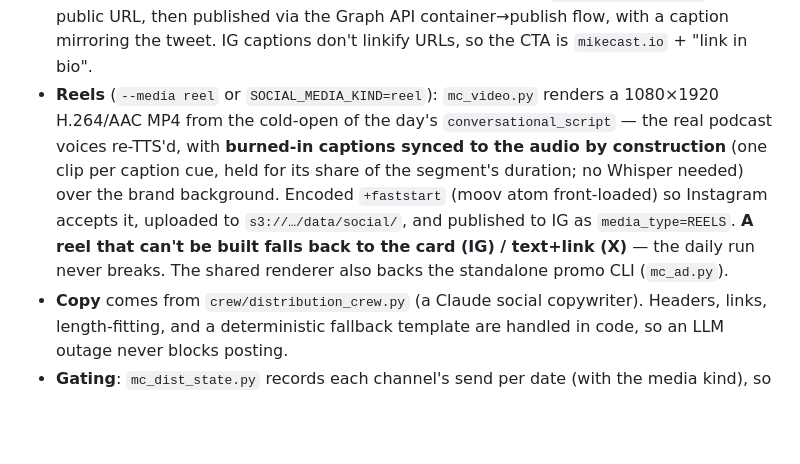
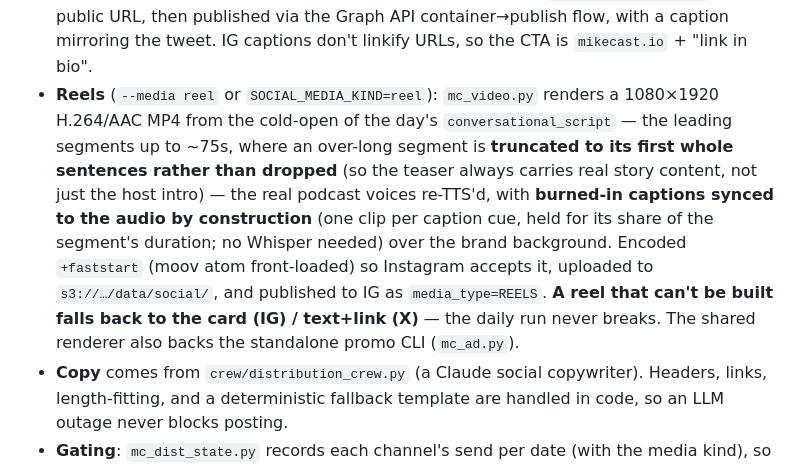
Before and after one commit to schwim23/mikecast, a Markdown page: README.md, the part around the change. GitHub-like rendering; blank space fills up the shorter version.

```diff
--- a/README.md
+++ b/README.md
@@ -542,7 +542,7 @@ Step 11 auto-posts the day's briefing to **X** and **Instagram**, each linking t
 
 - **X**: a `🎙️ MikeCast Daily · {date}` tweet — Claude-written news hook + the episode deep link (`mikecast.io/?date=…`) + the Spotify show link, fit to 280 weighted chars (each URL counts as 23). With `--media reel`, the day's video is attached via chunked upload (best-effort; falls back to a text+link tweet on the free-tier rate limit).
 - **Instagram**: a branded 1080×1080 card (Pillow) uploaded to `s3://…/data/social/` for a public URL, then published via the Graph API container→publish flow, with a caption mirroring the tweet. IG captions don't linkify URLs, so the CTA is `mikecast.io` + "link in bio".
-- **Reels** (`--media reel` or `SOCIAL_MEDIA_KIND=reel`): `mc_video.py` renders a 1080×1920 H.264/AAC MP4 from the cold-open of the day's `conversational_script` — the real podcast voices re-TTS'd, with **burned-in captions synced to the audio by construction** (one clip per caption cue, held for its share of the segment's duration; no Whisper needed) over the brand background. Encoded `+faststart` (moov atom front-loaded) so Instagram accepts it, uploaded to `s3://…/data/social/`, and published to IG as `media_type=REELS`. **A reel that can't be built falls back to the card (IG) / text+link (X)** — the daily run never breaks. The shared renderer also backs the standalone promo CLI (`mc_ad.py`).
+- **Reels** (`--media reel` or `SOCIAL_MEDIA_KIND=reel`): `mc_video.py` renders a 1080×1920 H.264/AAC MP4 from the cold-open of the day's `conversational_script` — the leading segments up to ~75s, where an over-long segment is **truncated to its first whole sentences rather than dropped** (so the teaser always carries real story content, not just the host intro) — the real podcast voices re-TTS'd, with **burned-in captions synced to the audio by construction** (one clip per caption cue, held for its share of the segment's duration; no Whisper needed) over the brand background. Encoded `+faststart` (moov atom front-loaded) so Instagram accepts it, uploaded to `s3://…/data/social/`, and published to IG as `media_type=REELS`. **A reel that can't be built falls back to the card (IG) / text+link (X)** — the daily run never breaks. The shared renderer also backs the standalone promo CLI (`mc_ad.py`).
 - **Copy** comes from `crew/distribution_crew.py` (a Claude social copywriter). Headers, links, length-fitting, and a deterministic fallback template are handled in code, so an LLM outage never blocks posting.
 - **Gating**: `mc_dist_state.py` records each channel's send per date (with the media kind), so daily `--force` reruns don't double-post. `--resend` on the main pipeline forces re-sends.
 
```
Also changed, not shown: BACKLOG.md (+1 -1 lines).
